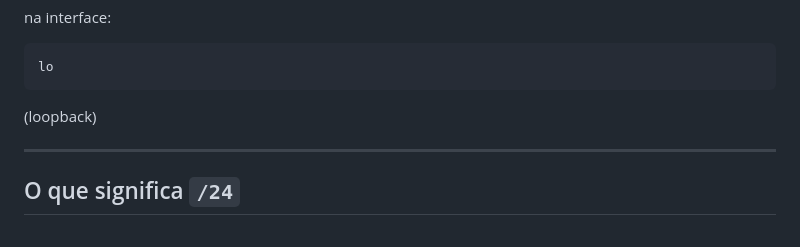
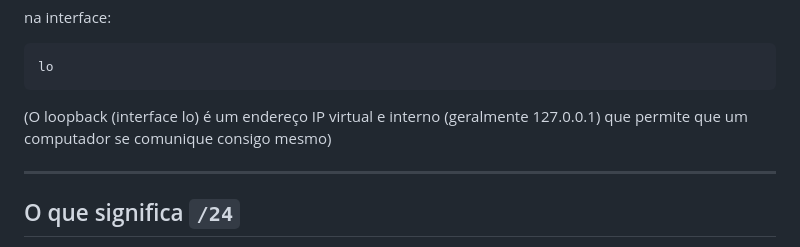
Before and after one commit to guilhermeonrails/mba-cyber, a Markdown page: 4.md, the part around the change. GitHub-like rendering.

````diff
--- a/4.md
+++ b/4.md
@@ -31,7 +31,7 @@ na interface:
 lo
 ```
 
-(loopback)
+(O loopback (interface lo) é um endereço IP virtual e interno (geralmente 127.0.0.1) que permite que um computador se comunique consigo mesmo)
 
 ---
 
````
